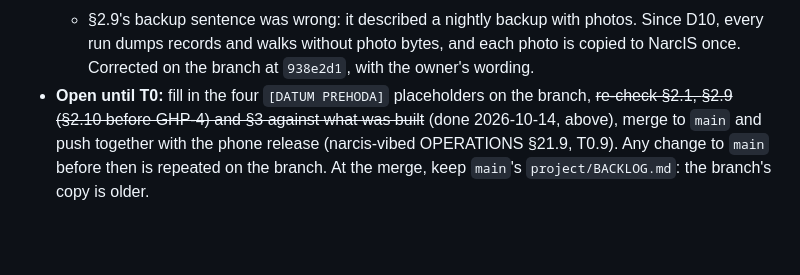
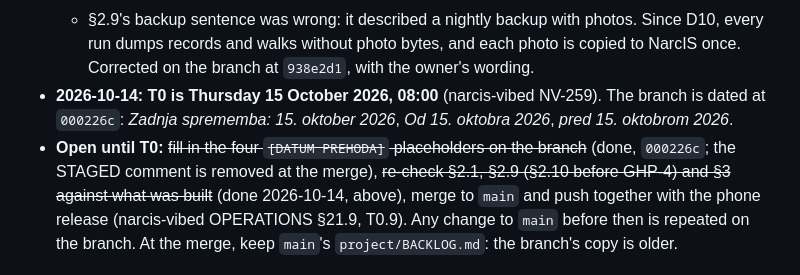
Before and after one commit to Alittis/alittis.github.io, a Markdown page: project/BACKLOG.md, the part around the change. GitHub-like rendering; blank space fills up the shorter version.

Commit message:
GHP-3: T0 is 15 October 2026; the branch is dated (000226c)
Co-Authored-By: Claude Opus 5.5 <noreply@anthropic.com>

```diff
--- a/project/BACKLOG.md
+++ b/project/BACKLOG.md
@@ -54,7 +54,10 @@ question in the item body. Done items stay below for traceability.
   - §2.9's backup sentence was wrong: it described a nightly backup with photos. Since D10, every run dumps
     records and walks without photo bytes, and each photo is copied to NarcIS once. Corrected on the branch at
     `938e2d1`, with the owner's wording.
-- **Open until T0:** fill in the four `[DATUM PREHODA]` placeholders on the branch, ~~re-check §2.1,
+- **2026-10-14: T0 is Thursday 15 October 2026, 08:00** (narcis-vibed NV-259). The branch is dated at `000226c`: *Zadnja
+  sprememba: 15. oktober 2026*, *Od 15. oktobra 2026*, *pred 15. oktobrom 2026*.
+- **Open until T0:** ~~fill in the four `[DATUM PREHODA]` placeholders on the branch~~ (done, `000226c`; the STAGED comment is
+  removed at the merge), ~~re-check §2.1,
   §2.9 (§2.10 before GHP-4) and §3 against what was built~~ (done 2026-10-14, above), merge to `main` and push
   together with the phone release (narcis-vibed OPERATIONS §21.9, T0.9). Any change to `main` before then is
   repeated on the branch. At the merge, keep `main`'s `project/BACKLOG.md`: the branch's copy is older.
```
